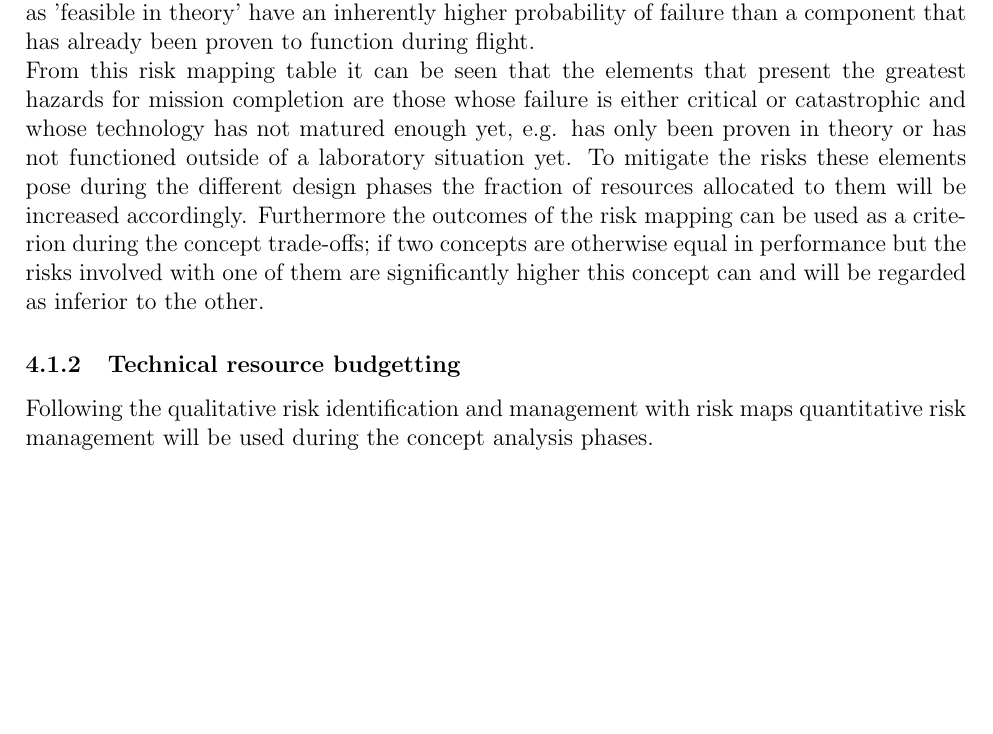
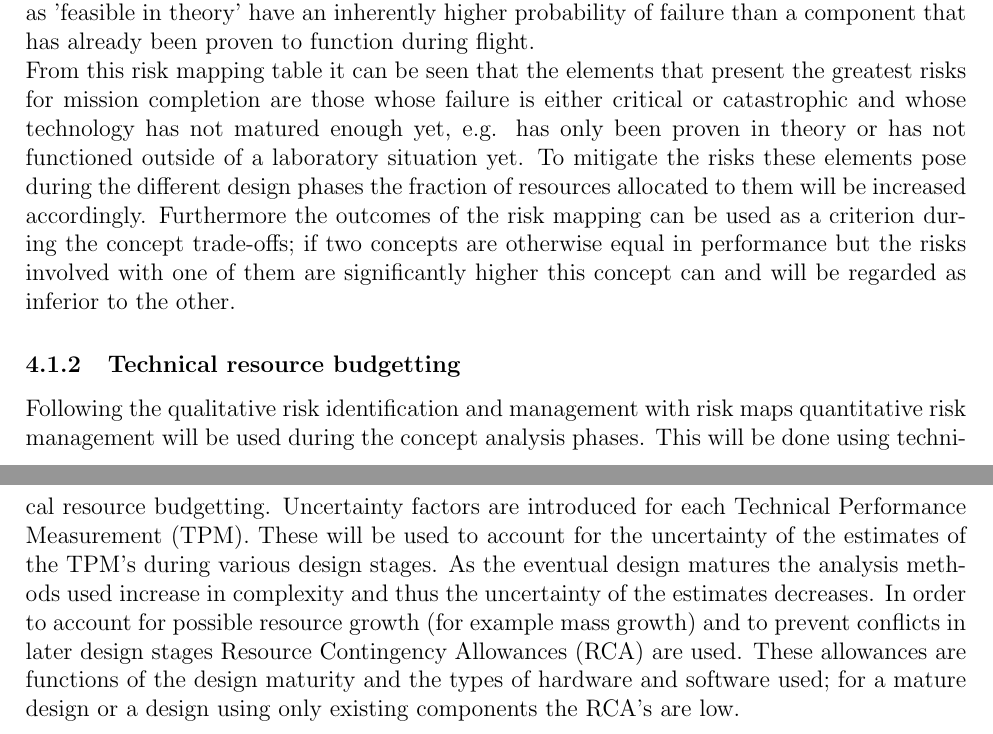
Before and after one commit to DawudH/DSE-AEROSHELL02, a LaTeX document (01_PL_PROJECT_PLAN/Report.tex, which reads 01_PL_PROJECT_PLAN/Chapter/Project_planning.tex): part of page 9 of 13 before the commit and two parts of pages 9 and 10 of 14 after it, the two joined at a grey line, cut so that both start at the same text, the shorter picture padded with empty space. Compiled offline with pdfLaTeX; a LaTeX package or settings file that is missing is left out.

Commit message:
Resource Contingency Allowance added

```diff
--- a/01_PL_PROJECT_PLAN/Chapter/Project_planning.tex
+++ b/01_PL_PROJECT_PLAN/Chapter/Project_planning.tex
@@ -9,8 +9,8 @@ During the course of this project several risks are present. The risk of a certa
 During the conceptual design phase the elements of each of the concepts to be considered will be included in a risk map. From this risk map a comparison between the risks involved in the different conceptual designs can be made. First the elements of each concept will be identified. Secondly these will be included into the risk map. This risk map consists of a table with on the X-axis the consequence of failure of each element. These are rated qualitatively from low to high as 'negligible', 'marginal', 'critical' or 'catastrophic'. \\
 \noindent Negligible consequences barely influence the functioning of the system. Marginal consequences present inconveniences in performing the design mission, possibly with a small reduction in technical performance. However, the system will still be able to complete its primary mission with some (minor) adjustments. System performance is only severely compromised when a critical or catastrophic failure occurs. Critical failures strain the capabilities of the system and make mission succes questionable. A degradation in technical performance is to be expected. Catastrophic failure causes immediate mission failure or severely compromises the technical performance of the system. \\
 \noindent On the Y-axis the current state of the technology of each element is presented. It is assumed during risk identification that this technology state is interchangeable with the probability of failure of the element. The technology states are rated as either 'feasible in theory', 'working laboratory model', 'based on existing non-flight engineering', 'extrapolated from existing flight design' or 'proven flight design'. Elements and technologies that have only been proven as 'feasible in theory' have an inherently higher probability of failure than a component that has already been proven to function during flight. \\
-\noindent From this risk mapping table it can be seen that the elements that present the greatest hazards for mission completion are those whose failure is either critical or catastrophic and whose technology has not matured enough yet, e.g. has only been proven in theory or has not functioned outside of a laboratory situation yet. To mitigate the risks these elements pose during the different design phases the fraction of resources allocated to them will be increased accordingly.
+\noindent From this risk mapping table it can be seen that the elements that present the greatest risks for mission completion are those whose failure is either critical or catastrophic and whose technology has not matured enough yet, e.g. has only been proven in theory or has not functioned outside of a laboratory situation yet. To mitigate the risks these elements pose during the different design phases the fraction of resources allocated to them will be increased accordingly.
 Furthermore the outcomes of the risk mapping can be used as a criterion during the concept trade-offs; if two concepts are otherwise equal in performance but the risks involved with one of them are significantly higher this concept can and will be regarded as inferior to the other.
 
 \subsubsection{Technical resource budgetting}
-Following the qualitative risk identification and management with risk maps quantitative risk management will be used during the concept analysis phases.
+Following the qualitative risk identification and management with risk maps quantitative risk management will be used during the concept analysis phases. This will be done using technical resource budgetting. Uncertainty factors are introduced for each Technical Performance Measurement (TPM). These will be used to account for the uncertainty of the estimates of the TPM's during various design stages. As the eventual design matures the analysis methods used increase in complexity and thus the uncertainty of the estimates decreases. In order to account for possible resource growth (for example mass growth) and to prevent conflicts in later design stages Resource Contingency Allowances (RCA) are used. These allowances are functions of the design maturity and the types of hardware and software used; for a mature design or a design using only existing components the RCA's are low.
```
